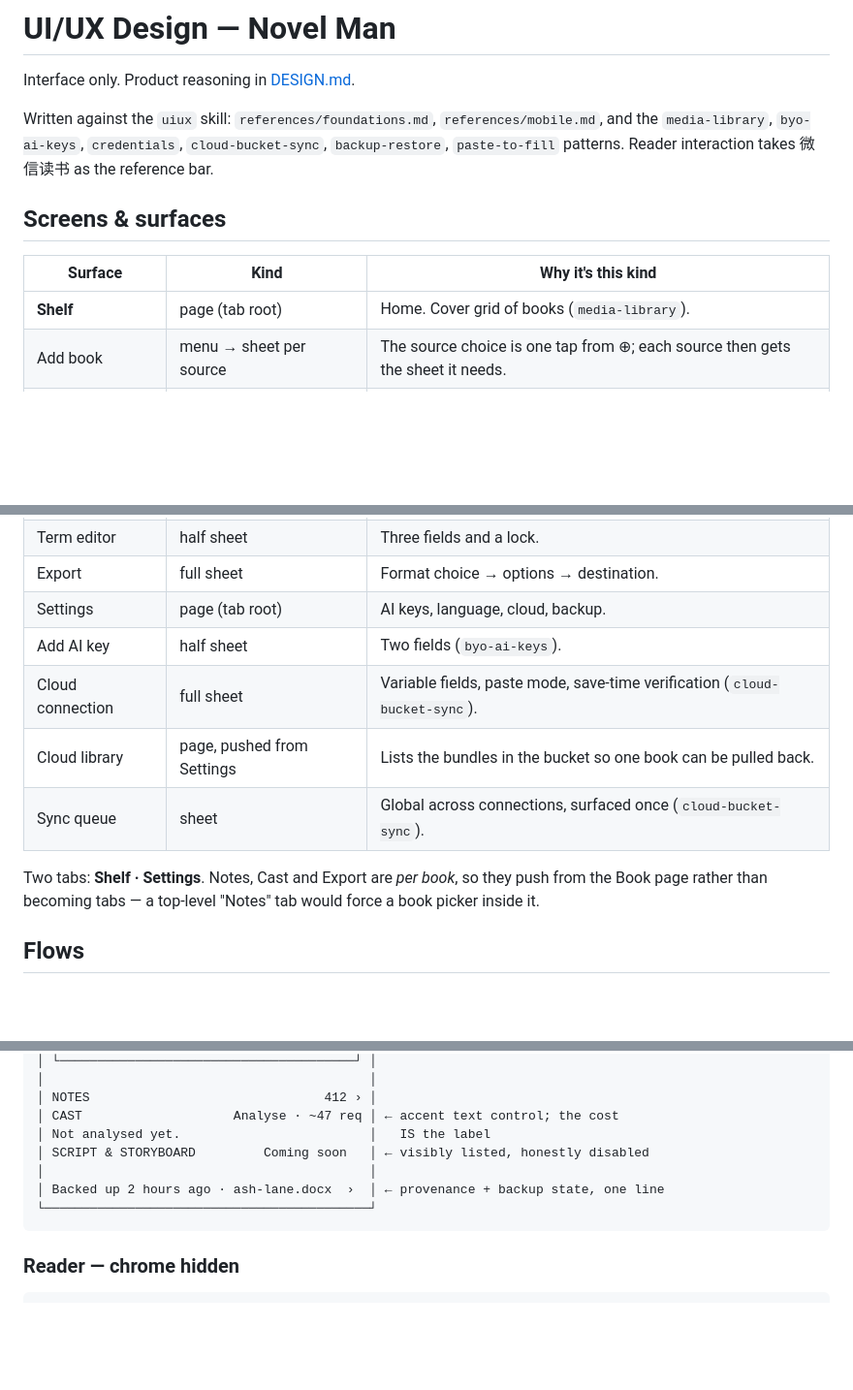
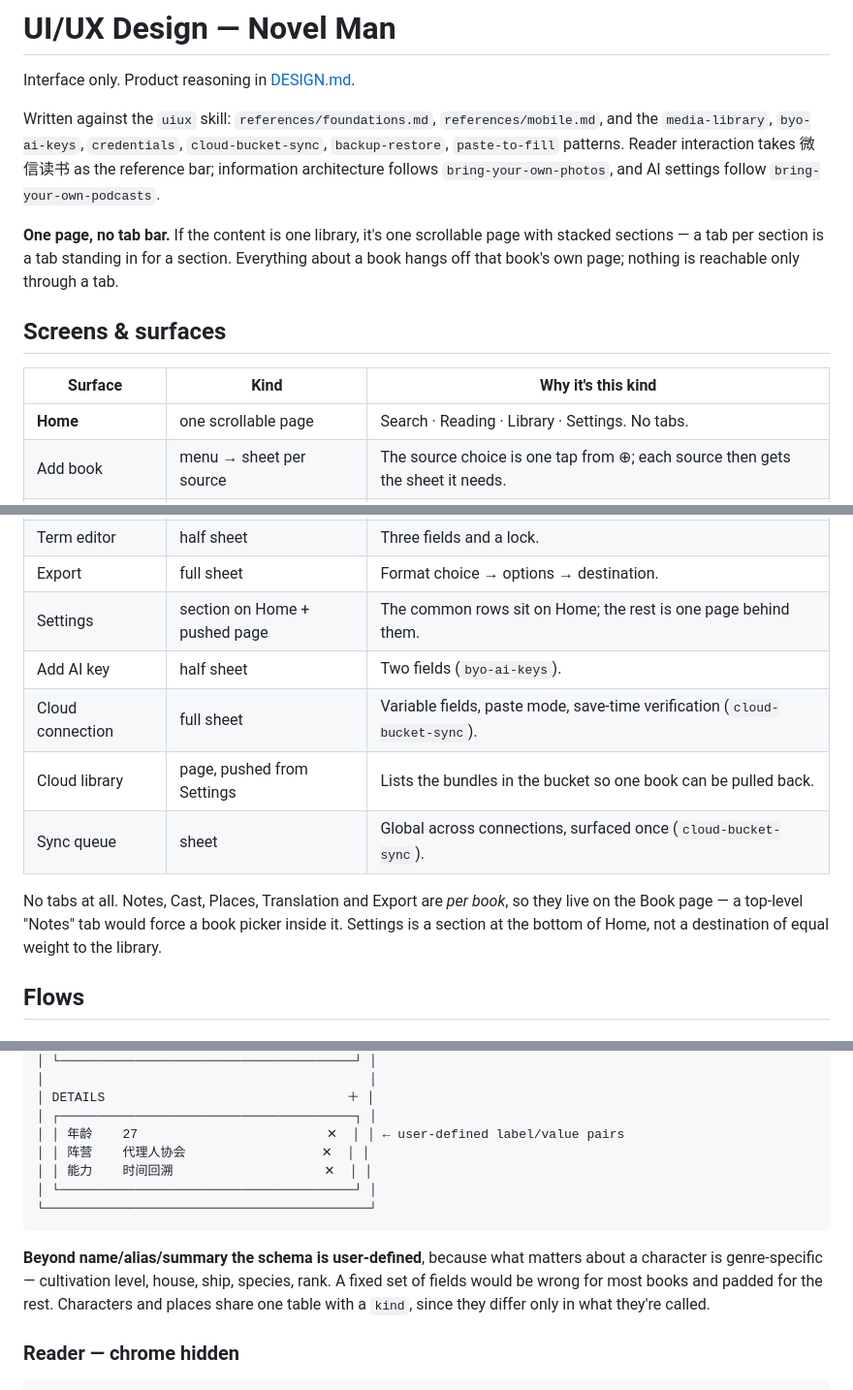
Before and after one commit to solomonxie/novel-man, a Markdown page: docs/design/UIUX_DESIGN.md, 3 parts joined by grey strips. Shown at 97% size. Rendered like a GitHub page; blank space fills up the shorter version.

````diff
--- a/docs/design/UIUX_DESIGN.md
+++ b/docs/design/UIUX_DESIGN.md
@@ -5,14 +5,21 @@ Interface only. Product reasoning in [DESIGN.md](DESIGN.md).
 Written against the `uiux` skill: `references/foundations.md`,
 `references/mobile.md`, and the `media-library`, `byo-ai-keys`,
 `credentials`, `cloud-bucket-sync`, `backup-restore`, `paste-to-fill`
-patterns. Reader interaction takes 微信读书 as the reference bar.
+patterns. Reader interaction takes 微信读书 as the reference bar;
+information architecture follows `bring-your-own-photos`, and AI settings
+follow `bring-your-own-podcasts`.
+
+**One page, no tab bar.** If the content is one library, it's one scrollable
+page with stacked sections — a tab per section is a tab standing in for a
+section. Everything about a book hangs off that book's own page; nothing is
+reachable only through a tab.
 
 
 ## Screens & surfaces
 
 | Surface | Kind | Why it's this kind |
 |---|---|---|
-| **Shelf** | page (tab root) | Home. Cover grid of books (`media-library`). |
+| **Home** | one scrollable page | Search · Reading · Library · Settings. No tabs. |
 | Add book | menu → sheet per source | The source choice is one tap from ⊕; each source then gets the sheet it needs. |
 | Import | full sheet | Multi-step (fetch → parse → preview → detect), cancellable without losing the fetched file. |
 | **Book** | page | The hub. Everything about one book lives here and nowhere else. |
@@ -29,15 +36,16 @@ patterns. Reader interaction takes 微信读书 as the reference bar.
 | Glossary | page, pushed from Translation | A searchable list that grows to hundreds of entries. |
 | Term editor | half sheet | Three fields and a lock. |
 | Export | full sheet | Format choice → options → destination. |
-| Settings | page (tab root) | AI keys, language, cloud, backup. |
+| Settings | section on Home + pushed page | The common rows sit on Home; the rest is one page behind them. |
 | Add AI key | half sheet | Two fields (`byo-ai-keys`). |
 | Cloud connection | full sheet | Variable fields, paste mode, save-time verification (`cloud-bucket-sync`). |
 | Cloud library | page, pushed from Settings | Lists the bundles in the bucket so one book can be pulled back. |
 | Sync queue | sheet | Global across connections, surfaced once (`cloud-bucket-sync`). |
 
-Two tabs: **Shelf · Settings**. Notes, Cast and Export are *per book*, so they
-push from the Book page rather than becoming tabs — a top-level "Notes" tab
-would force a book picker inside it.
+No tabs at all. Notes, Cast, Places, Translation and Export are *per book*, so
+they live on the Book page — a top-level "Notes" tab would force a book picker
+inside it. Settings is a section at the bottom of Home, not a destination of
+equal weight to the library.
 
 
 ## Flows
@@ -264,13 +318,19 @@ generated → placeholder; the cache is a fallback, never the preference.
 │ └───────────────────────────────────────┘ │
 │                                           │
-│ NOTES                               412 › │
-│ CAST                    Analyse · ~47 req │ ← accent text control; the cost
-│ Not analysed yet.                         │   IS the label
-│ SCRIPT & STORYBOARD         Coming soon   │ ← visibly listed, honestly disabled
-│                                           │
-│ Backed up 2 hours ago · ash-lane.docx  ›  │ ← provenance + backup state, one line
+│ DETAILS                                ＋ │
+│ ┌───────────────────────────────────────┐ │
+│ │ 年龄    27                         ✕  │ │ ← user-defined label/value pairs
+│ │ 阵营    代理人协会                  ✕  │ │
+│ │ 能力    时间回溯                    ✕  │ │
+│ └───────────────────────────────────────┘ │
 └───────────────────────────────────────────┘
 ```
+
+**Beyond name/alias/summary the schema is user-defined**, because what matters
+about a character is genre-specific — cultivation level, house, ship, species,
+rank. A fixed set of fields would be wrong for most books and padded for the
+rest. Characters and places share one table with a `kind`, since they differ
+only in what they're called.
 
 ### Reader — chrome hidden
 
````
Also changed, not shown: other parts of docs/design/UIUX_DESIGN.md (+72 -26 lines), README.md (+14 -8 lines), docs/design/IMPLEMENT_PLAN.md (+10 -9 lines).
